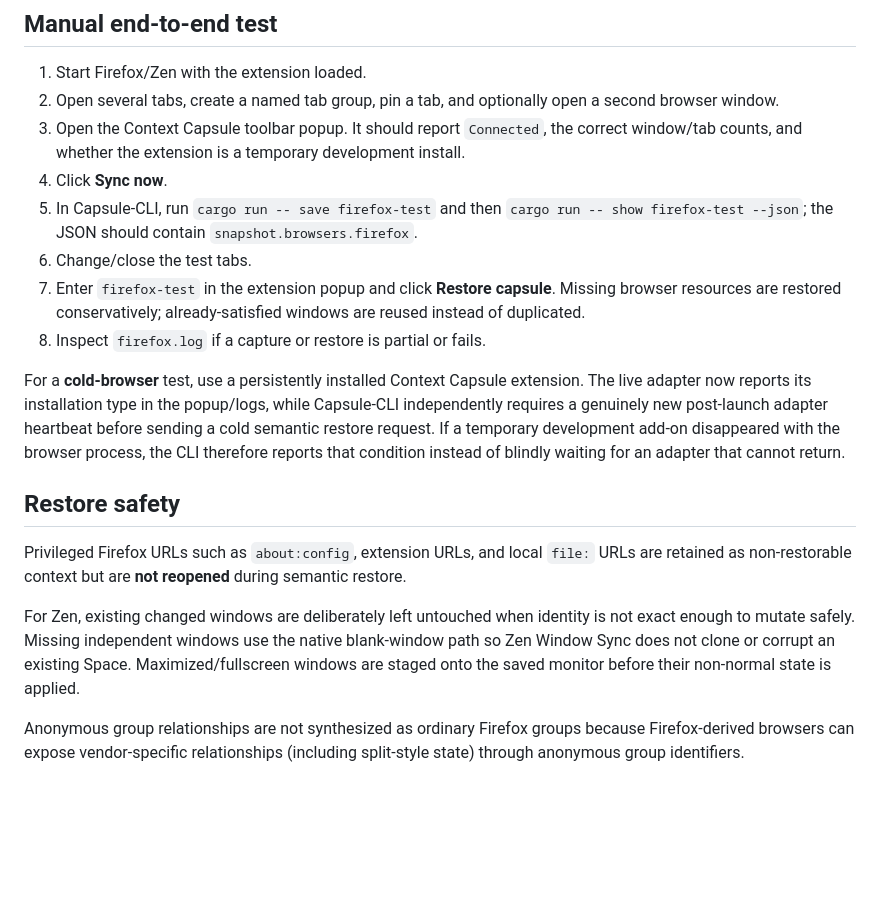
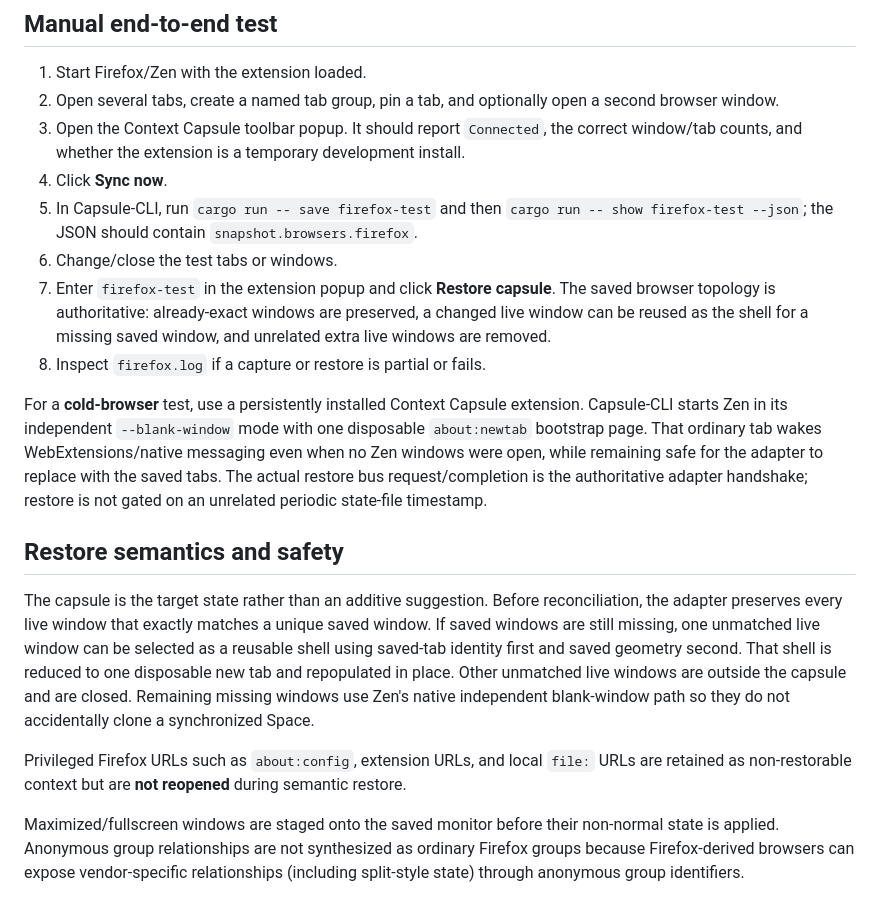
Before and after one commit to Context-Capsule/Capsule-Browser-Extension, a Markdown page: README.md, the part around the change. Drawn GitHub-style; blank space fills up the shorter version.

Commit message:
document authoritative Zen cold restore

```diff
--- a/README.md
+++ b/README.md
@@ -55,16 +55,16 @@ The CLI native host bounds and rotates these logs. Logging is fail-open: inabili
 3. Open the Context Capsule toolbar popup. It should report `Connected`, the correct window/tab counts, and whether the extension is a temporary development install.
 4. Click **Sync now**.
 5. In Capsule-CLI, run `cargo run -- save firefox-test` and then `cargo run -- show firefox-test --json`; the JSON should contain `snapshot.browsers.firefox`.
-6. Change/close the test tabs.
-7. Enter `firefox-test` in the extension popup and click **Restore capsule**. Missing browser resources are restored conservatively; already-satisfied windows are reused instead of duplicated.
+6. Change/close the test tabs or windows.
+7. Enter `firefox-test` in the extension popup and click **Restore capsule**. The saved browser topology is authoritative: already-exact windows are preserved, a changed live window can be reused as the shell for a missing saved window, and unrelated extra live windows are removed.
 8. Inspect `firefox.log` if a capture or restore is partial or fails.
 
-For a **cold-browser** test, use a persistently installed Context Capsule extension. The live adapter now reports its installation type in the popup/logs, while Capsule-CLI independently requires a genuinely new post-launch adapter heartbeat before sending a cold semantic restore request. If a temporary development add-on disappeared with the browser process, the CLI therefore reports that condition instead of blindly waiting for an adapter that cannot return.
+For a **cold-browser** test, use a persistently installed Context Capsule extension. Capsule-CLI starts Zen in its independent `--blank-window` mode with one disposable `about:newtab` bootstrap page. That ordinary tab wakes WebExtensions/native messaging even when no Zen windows were open, while remaining safe for the adapter to replace with the saved tabs. The actual restore bus request/completion is the authoritative adapter handshake; restore is not gated on an unrelated periodic state-file timestamp.
 
-## Restore safety
+## Restore semantics and safety
+
+The capsule is the target state rather than an additive suggestion. Before reconciliation, the adapter preserves every live window that exactly matches a unique saved window. If saved windows are still missing, one unmatched live window can be selected as a reusable shell using saved-tab identity first and saved geometry second. That shell is reduced to one disposable new tab and repopulated in place. Other unmatched live windows are outside the capsule and are closed. Remaining missing windows use Zen's native independent blank-window path so they do not accidentally clone a synchronized Space.
 
 Privileged Firefox URLs such as `about:config`, extension URLs, and local `file:` URLs are retained as non-restorable context but are **not reopened** during semantic restore.
 
-For Zen, existing changed windows are deliberately left untouched when identity is not exact enough to mutate safely. Missing independent windows use the native blank-window path so Zen Window Sync does not clone or corrupt an existing Space. Maximized/fullscreen windows are staged onto the saved monitor before their non-normal state is applied.
-
-Anonymous group relationships are not synthesized as ordinary Firefox groups because Firefox-derived browsers can expose vendor-specific relationships (including split-style state) through anonymous group identifiers.
+Maximized/fullscreen windows are staged onto the saved monitor before their non-normal state is applied. Anonymous group relationships are not synthesized as ordinary Firefox groups because Firefox-derived browsers can expose vendor-specific relationships (including split-style state) through anonymous group identifiers.
```
